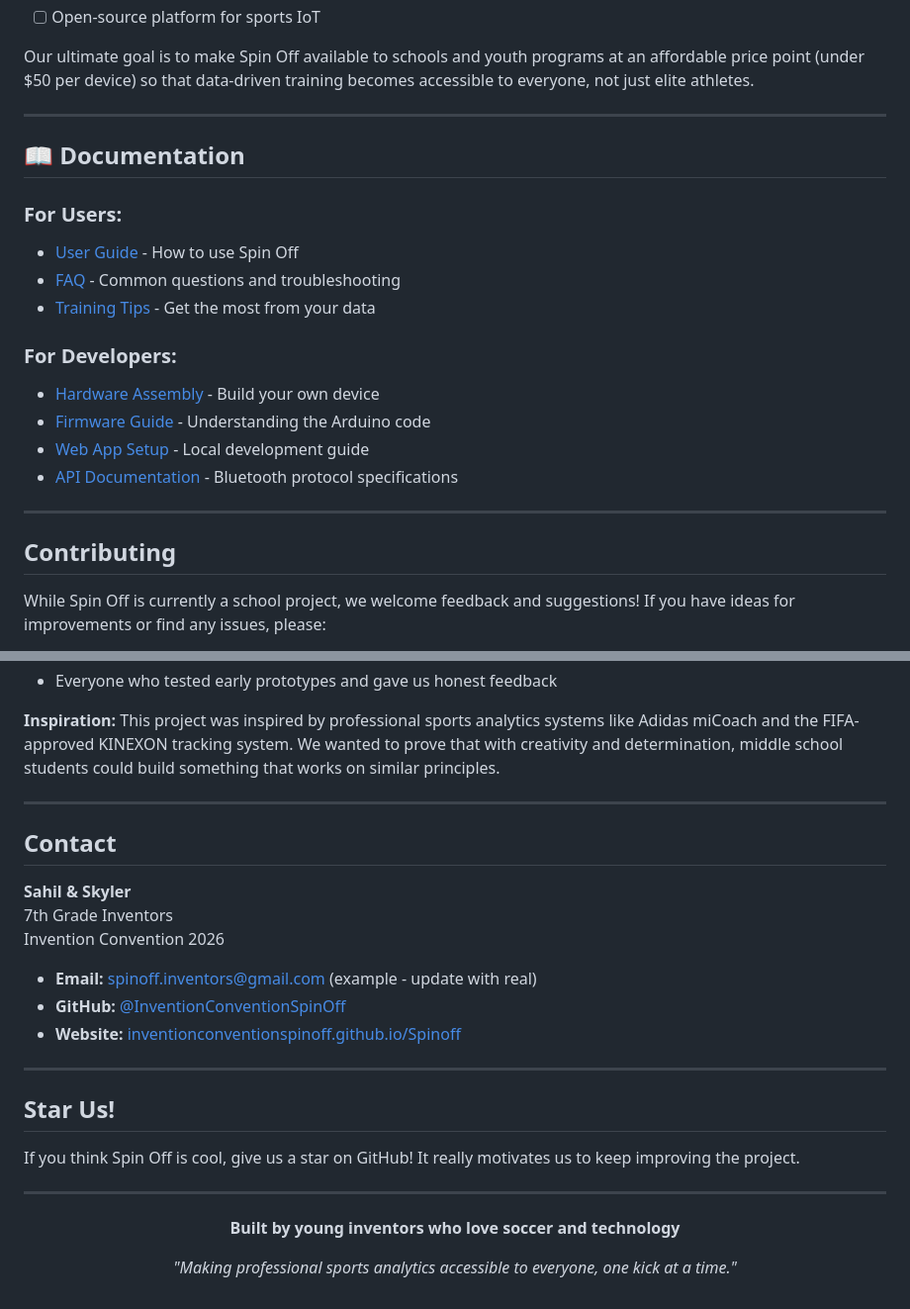
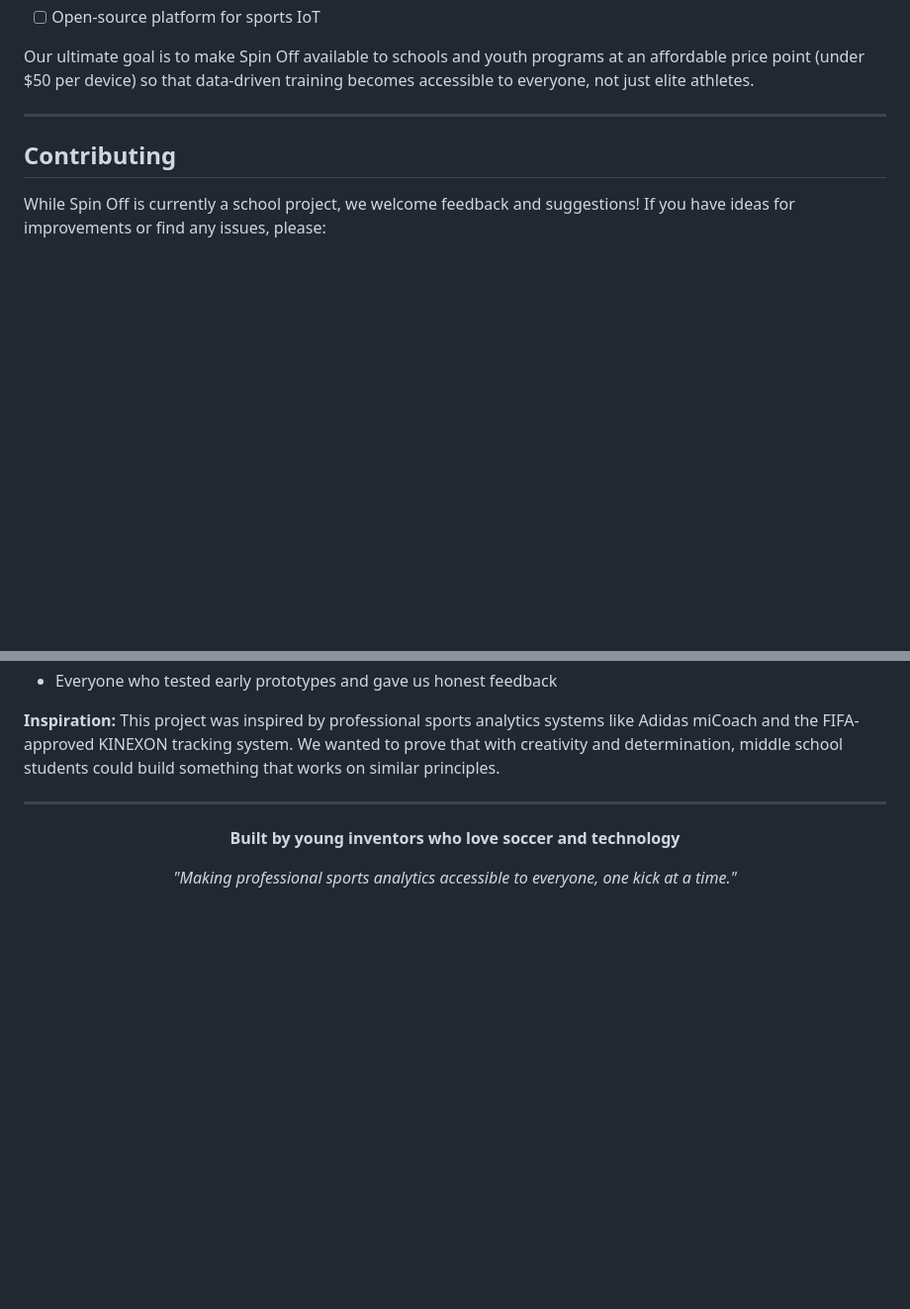
Before and after one commit to InventionConventionSpinOff/Spinoff, a Markdown page: README.md, 2 parts joined by grey strips. Shown at 99% size. Drawn GitHub-style; blank space fills up the shorter version.

```diff
--- a/README.md
+++ b/README.md
@@ -189,21 +189,6 @@ Our ultimate goal is to make Spin Off available to schools and youth programs at
 
 ---
 
-## 📖 Documentation
-
-### For Users:
-- [User Guide](docs/USER_GUIDE.md) - How to use Spin Off
-- [FAQ](docs/FAQ.md) - Common questions and troubleshooting
-- [Training Tips](docs/TRAINING.md) - Get the most from your data
-
-### For Developers:
-- [Hardware Assembly](docs/HARDWARE.md) - Build your own device
-- [Firmware Guide](docs/FIRMWARE.md) - Understanding the Arduino code
-- [Web App Setup](docs/WEBAPP.md) - Local development guide
-- [API Documentation](docs/API.md) - Bluetooth protocol specifications
-
----
-
 ## Contributing
 
 While Spin Off is currently a school project, we welcome feedback and suggestions! If you have ideas for improvements or find any issues, please:
@@ -228,23 +213,6 @@ This project was inspired by professional sports analytics systems like Adidas m
 
 ---
 
-##  Contact
-
-**Sahil & Skyler**
-7th Grade Inventors
-Invention Convention 2026
-
-- **Email:** spinoff.inventors@gmail.com (example - update with real)
-- **GitHub:** [@InventionConventionSpinOff](https://github.com/InventionConventionSpinOff)
-- **Website:** [inventionconventionspinoff.github.io/Spinoff](https://inventionconventionspinoff.github.io/Spinoff/)
-
----
-
-##  Star Us!
-
-If you think Spin Off is cool, give us a star on GitHub! It really motivates us to keep improving the project.
-
----
 
 <div align="center">
 
```
Also changed, not shown: other parts of README.md (+15 -15 lines).
